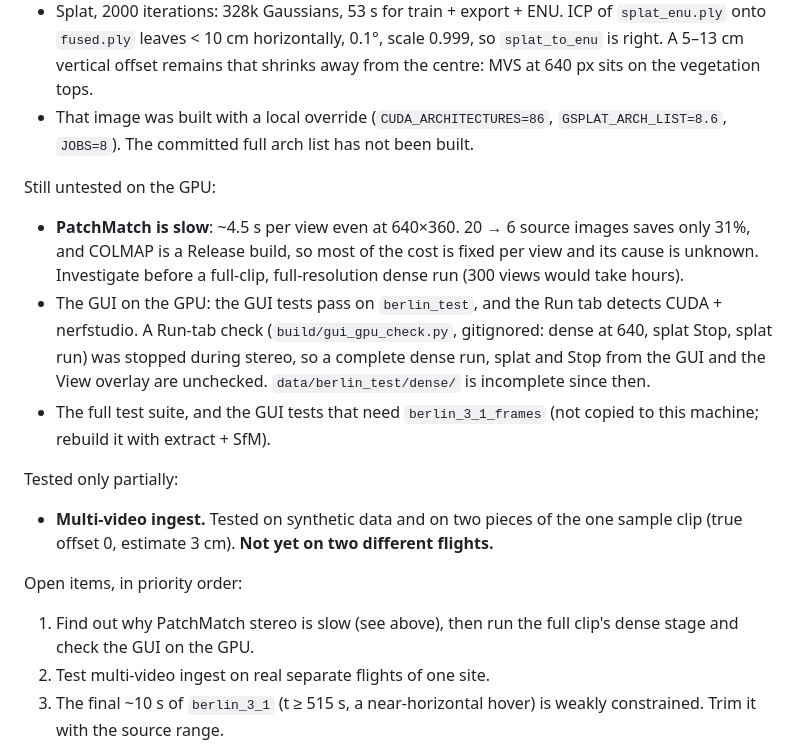
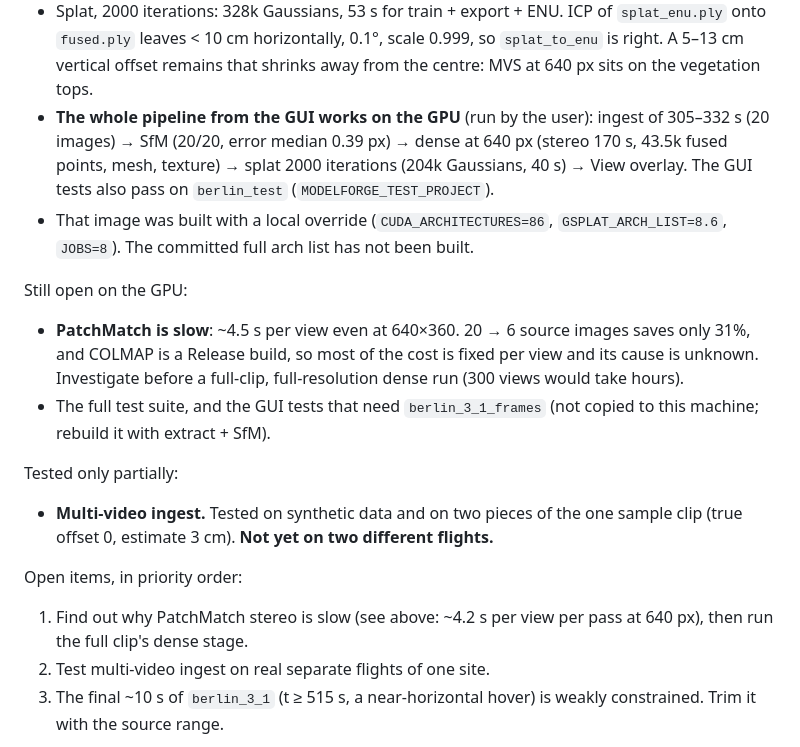
Before and after one commit to klaxalk/modelforge, a Markdown page: CLAUDE.md, the part around the change. Rendered like a GitHub page.

Commit message:
CLAUDE.md: the full pipeline runs from the GUI on the GPU
Ingest -> SfM -> dense (640 px) -> splat -> View, run by the user on
berlin_test. Slow PatchMatch stereo stays the top open item.

Co-Authored-By: Claude Opus 5.5 <noreply@anthropic.com>

```diff
--- a/CLAUDE.md
+++ b/CLAUDE.md
@@ -63,20 +63,20 @@ Done:
   0.1°, scale 0.999, so `splat_to_enu` is right. A 5–13 cm vertical offset
   remains that shrinks away from the centre: MVS at 640 px sits on the
   vegetation tops.
+- **The whole pipeline from the GUI works on the GPU** (run by the user):
+  ingest of 305–332 s (20 images) → SfM (20/20, error median 0.39 px) →
+  dense at 640 px (stereo 170 s, 43.5k fused points, mesh, texture) → splat
+  2000 iterations (204k Gaussians, 40 s) → View overlay. The GUI tests also
+  pass on `berlin_test` (`MODELFORGE_TEST_PROJECT`).
 - That image was built with a local override (`CUDA_ARCHITECTURES=86`,
   `GSPLAT_ARCH_LIST=8.6`, `JOBS=8`). The committed full arch list has not
   been built.
 
-Still untested on the GPU:
+Still open on the GPU:
 - **PatchMatch is slow**: ~4.5 s per view even at 640×360. 20 → 6 source
   images saves only 31%, and COLMAP is a Release build, so most of the cost is
   fixed per view and its cause is unknown. Investigate before a full-clip,
   full-resolution dense run (300 views would take hours).
-- The GUI on the GPU: the GUI tests pass on `berlin_test`, and the Run tab
-  detects CUDA + nerfstudio. A Run-tab check (`build/gui_gpu_check.py`,
-  gitignored: dense at 640, splat Stop, splat run) was stopped during stereo,
-  so a complete dense run, splat and Stop from the GUI and the View overlay
-  are unchecked. `data/berlin_test/dense/` is incomplete since then.
 - The full test suite, and the GUI tests that need `berlin_3_1_frames` (not
   copied to this machine; rebuild it with extract + SfM).
 
@@ -86,8 +86,8 @@ Tested only partially:
   flights.**
 
 Open items, in priority order:
-1. Find out why PatchMatch stereo is slow (see above), then run the full
-   clip's dense stage and check the GUI on the GPU.
+1. Find out why PatchMatch stereo is slow (see above: ~4.2 s per view per
+   pass at 640 px), then run the full clip's dense stage.
 2. Test multi-video ingest on real separate flights of one site.
 3. The final ~10 s of `berlin_3_1` (t ≥ 515 s, a near-horizontal hover) is
    weakly constrained. Trim it with the source range.
```
